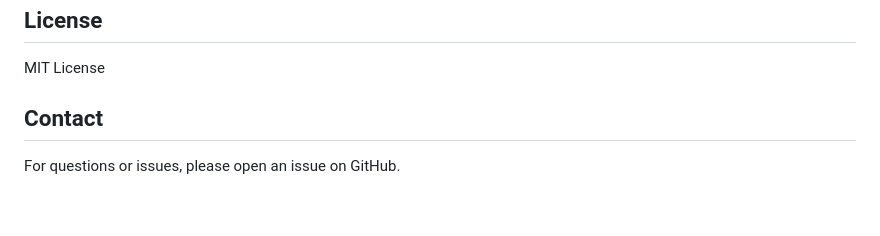
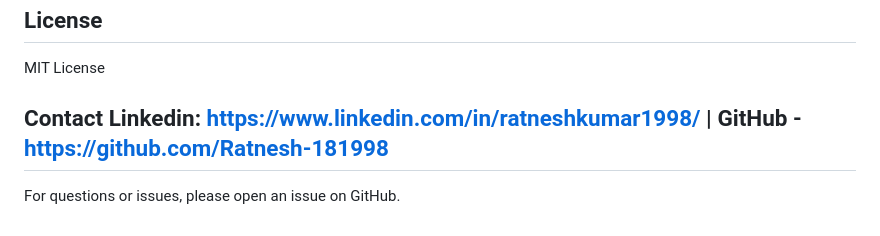
Before and after one commit to Ratnesh-181998/AI-Powered-Next-App-Prediction-, a Markdown page: README.md, the part around the change. GitHub-like rendering.

```diff
--- a/README.md
+++ b/README.md
@@ -154,6 +154,6 @@ See `deployment/` directory for:
 
 MIT License
 
-## Contact
+## Contact Linkedin: https://www.linkedin.com/in/ratneshkumar1998/ | GitHub -https://github.com/Ratnesh-181998
 
 For questions or issues, please open an issue on GitHub.
```
